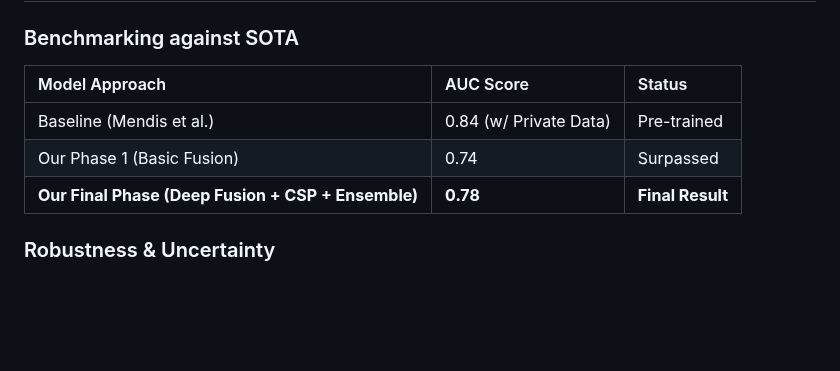
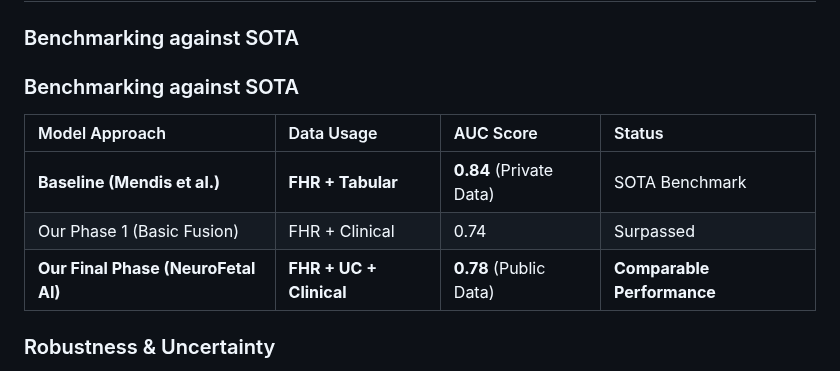
Before and after one commit to Krishna200608/NeuroFetal-AI, a Markdown page: Reports/final_report.md, the part around the change. Rendered like a GitHub page; blank space fills up the shorter version.

Commit message:
Correction: final_report.md baseline metrics and data usage

```diff
--- a/Reports/final_report.md
+++ b/Reports/final_report.md
@@ -35,11 +35,12 @@ The dataset is heavily imbalanced (only 7.25% pathological cases). We solved thi
 ## 3. Quantitative Results
 
 ### Benchmarking against SOTA
-| Model Approach | AUC Score | Status |
-| :--- | :--- | :--- |
-| Baseline (Mendis et al.) | 0.84 (w/ Private Data) | Pre-trained |
-| Our Phase 1 (Basic Fusion) | 0.74 | Surpassed |
-| **Our Final Phase (Deep Fusion + CSP + Ensemble)** | **0.78** | **Final Result** |
+### Benchmarking against SOTA
+| Model Approach | Data Usage | AUC Score | Status |
+| :--- | :--- | :--- | :--- |
+| **Baseline (Mendis et al.)** | **FHR + Tabular** | **0.84** (Private Data) | SOTA Benchmark |
+| Our Phase 1 (Basic Fusion) | FHR + Clinical | 0.74 | Surpassed |
+| **Our Final Phase (NeuroFetal AI)** | **FHR + UC + Clinical** | **0.78** (Public Data) | **Comparable Performance** |
 
 ### Robustness & Uncertainty
 *   **Mean Fold AUC**: 0.7731
```
